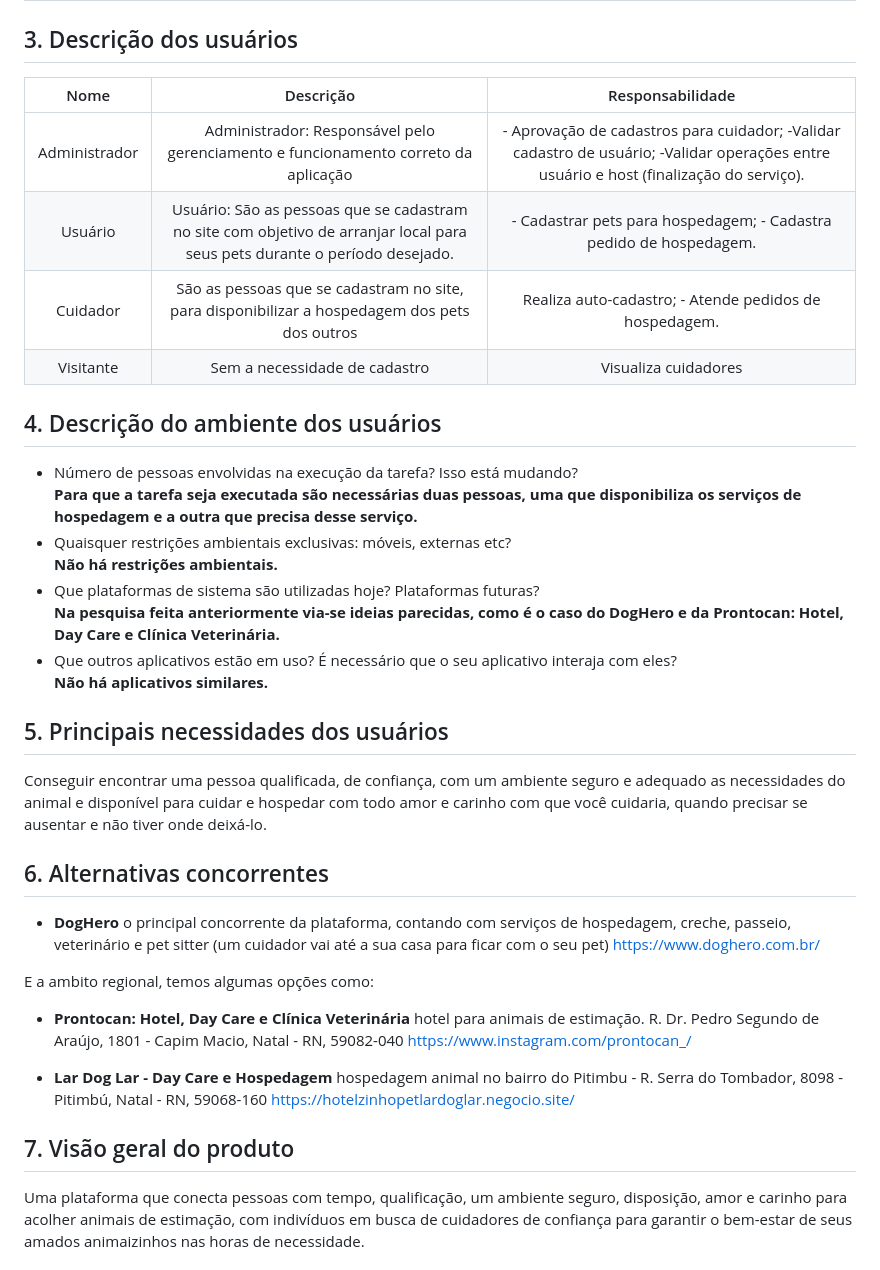
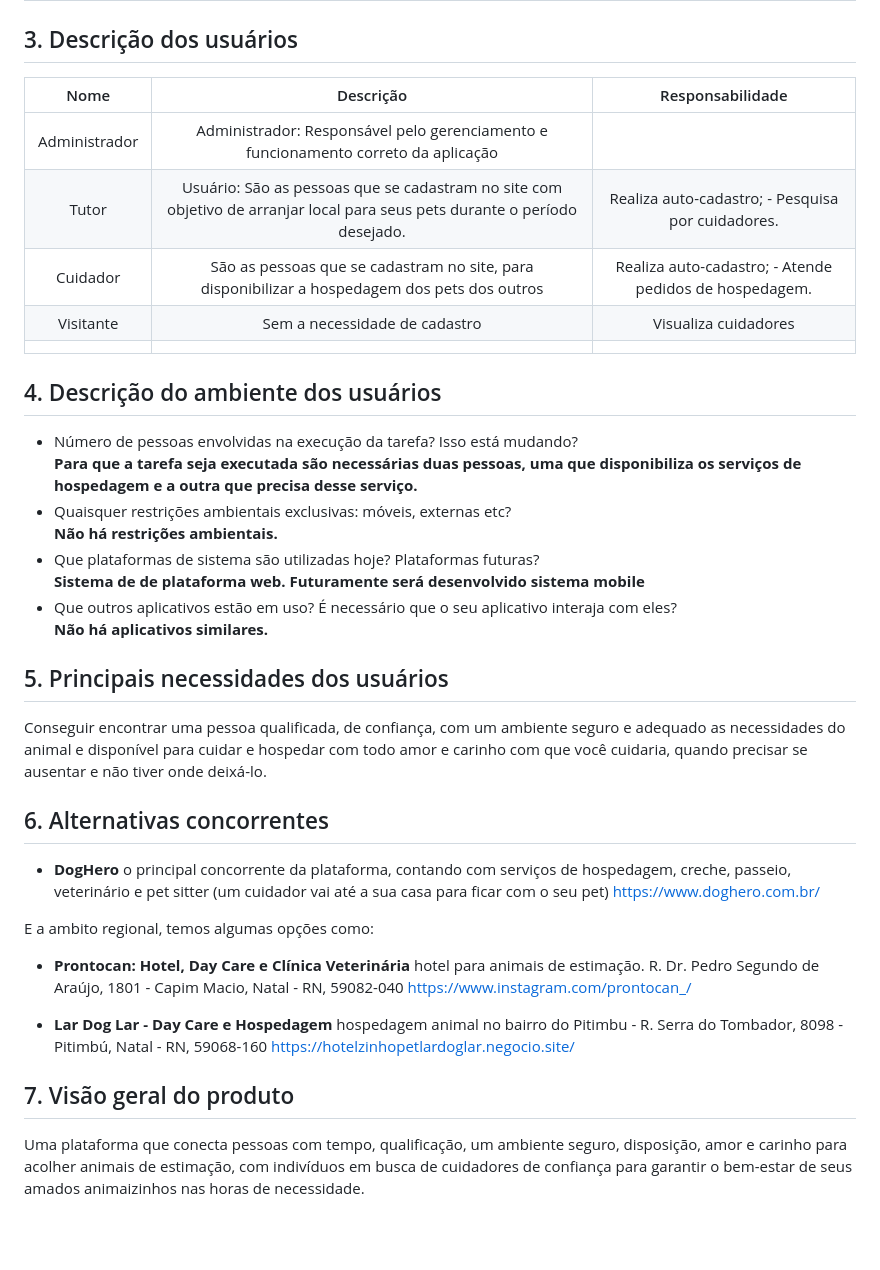
Before and after one commit to tads-cnat/nannys-pet, a Markdown page: doc/visao/doc-visao.md, the part around the change printed below. GitHub-like rendering; blank space fills up the shorter version.

```diff
--- a/doc/visao/doc-visao.md
+++ b/doc/visao/doc-visao.md
@@ -22,28 +25,32 @@ Nosso objetivo principal é aprimorar o sistema de hospedagem para cães e gatos
 
 ## 3. Descrição dos usuários
-|  Nome               |          Descrição  |  Responsabilidade|
-| :-----------------: | :-----------------: | :-----------------: |
-|  Administrador              |  Administrador: Responsável pelo gerenciamento e funcionamento correto da aplicação         |  - Aprovação de cadastros para cuidador; -Validar cadastro de usuário; -Validar operações entre usuário e host (finalização do serviço).|
-|  Usuário             |  Usuário: São as pessoas que se cadastram no site com objetivo de arranjar local para seus pets durante o período desejado.         |  - Cadastrar pets para hospedagem; - Cadastra pedido de hospedagem.|
-| Cuidador | São as pessoas que se cadastram no site, para disponibilizar a hospedagem dos pets dos outros | Realiza auto-cadastro; - Atende pedidos de hospedagem. |
-| Visitante | Sem a necessidade de cadastro | Visualiza cuidadores |
-</br>
+
+|     Nome      |                          Descrição                           |                    Responsabilidade                    |
+| :-----------: | :----------------------------------------------------------: | :----------------------------------------------------: |
+| Administrador | Administrador: Responsável pelo gerenciamento e funcionamento correto da aplicação |                                                        |
+|     Tutor     | Usuário: São as pessoas que se cadastram no site com objetivo de arranjar local para seus pets durante o período desejado. |   Realiza auto-cadastro; - Pesquisa por cuidadores.    |
+|   Cuidador    | São as pessoas que se cadastram no site, para disponibilizar a hospedagem dos pets dos outros | Realiza auto-cadastro; - Atende pedidos de hospedagem. |
+|   Visitante   |                Sem a necessidade de cadastro                 |                  Visualiza cuidadores                  |
+|     </br>     |                                                              |                                                        |
 
 ## 4. Descrição do ambiente dos usuários
+
 * Número de pessoas envolvidas na execução da tarefa? Isso está mudando?
-**Para que a tarefa seja executada são necessárias duas pessoas, uma que disponibiliza os serviços de hospedagem e a outra que precisa desse serviço.**
+  **Para que a tarefa seja executada são necessárias duas pessoas, uma que disponibiliza os serviços de hospedagem e a outra que precisa desse serviço.**
 * Quaisquer restrições ambientais exclusivas: móveis, externas etc?
-**Não há restrições ambientais.**
+  **Não há restrições ambientais.**
 * Que plataformas de sistema são utilizadas hoje? Plataformas futuras?
-**Na pesquisa feita anteriormente via-se ideias parecidas, como é o caso do DogHero e da Prontocan: Hotel, Day Care e Clínica Veterinária.**
+  **Sistema de de plataforma web. Futuramente será desenvolvido sistema mobile**
 * Que outros aplicativos estão em uso? É necessário que o seu aplicativo interaja com eles?
-**Não há aplicativos similares.**
-</br></br>
+  **Não há aplicativos similares.**
+  </br></br>
 
 ## 5. Principais necessidades dos usuários
+
 Conseguir encontrar uma pessoa qualificada, de confiança, com um ambiente seguro e adequado as necessidades do animal e disponível para cuidar e hospedar com todo amor e carinho com que você cuidaria, quando precisar se ausentar e não tiver onde deixá-lo. </br></br>
 
 ## 6. Alternativas concorrentes
+
 * **DogHero** o principal concorrente da plataforma, contando com serviços de hospedagem, creche, passeio, veterinário e pet sitter (um cuidador vai até a sua casa para ficar com o seu pet) https://www.doghero.com.br/ </br></br>
 
 E a ambito regional, temos algumas opções como:    </br>
@@ -53,6 +60,7 @@ E a ambito regional, temos algumas opções como:    </br>
 * **Lar Dog Lar - Day Care e Hospedagem** hospedagem animal no bairro do Pitimbu - R. Serra do Tombador, 8098 - Pitimbú, Natal - RN, 59068-160 https://hotelzinhopetlardoglar.negocio.site/    </br>
 
 ## 7. Visão geral do produto
+
 Uma plataforma que conecta pessoas com tempo, qualificação, um ambiente seguro, disposição, amor e carinho para acolher animais de estimação, com indivíduos em busca de cuidadores de confiança para garantir o bem-estar de seus amados animaizinhos nas horas de necessidade.  </br></br>
 
 ## 8. Requisitos funcionais
```
Also changed, not shown: other parts of doc/visao/doc-visao.md (+31 -32 lines).
